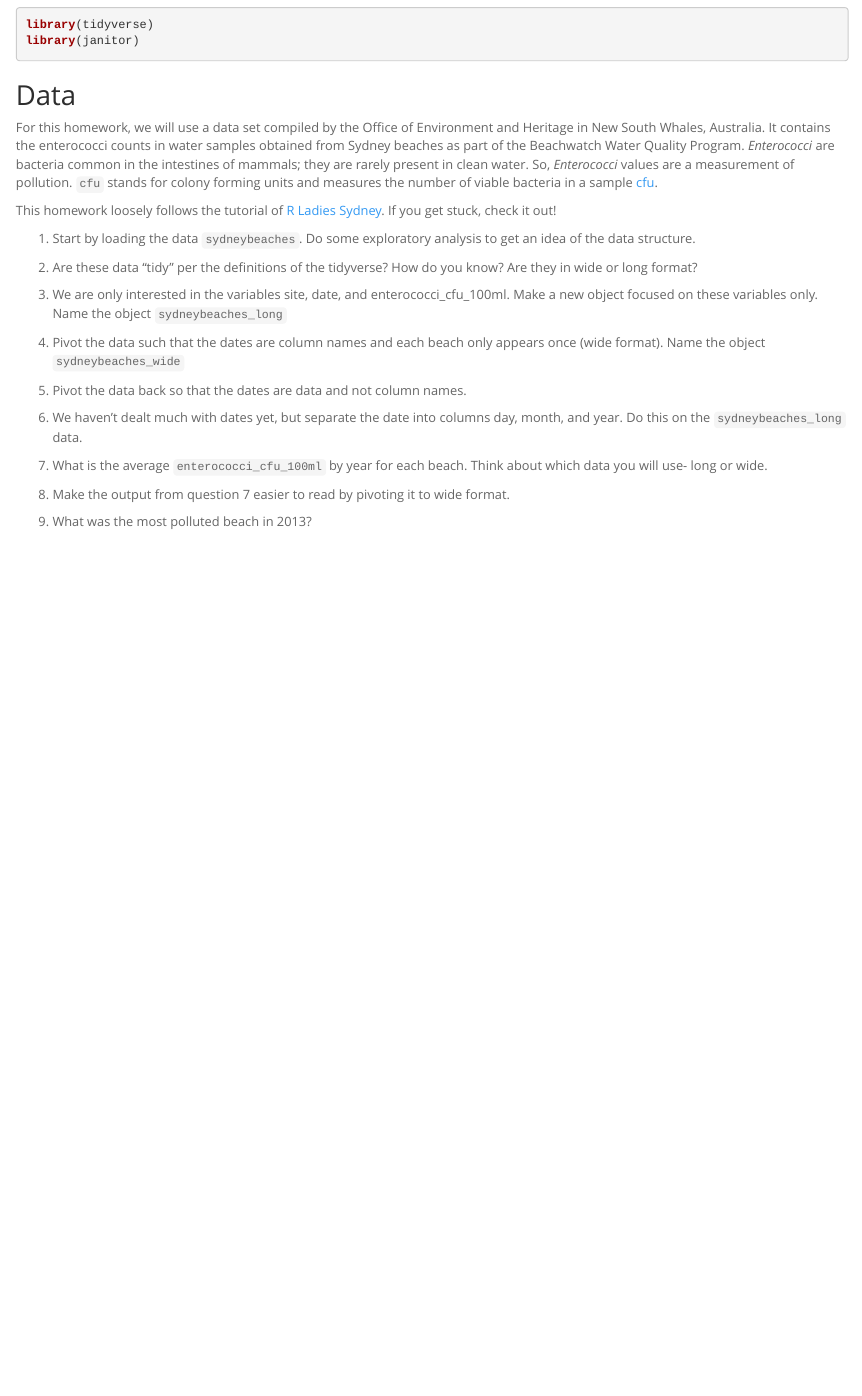
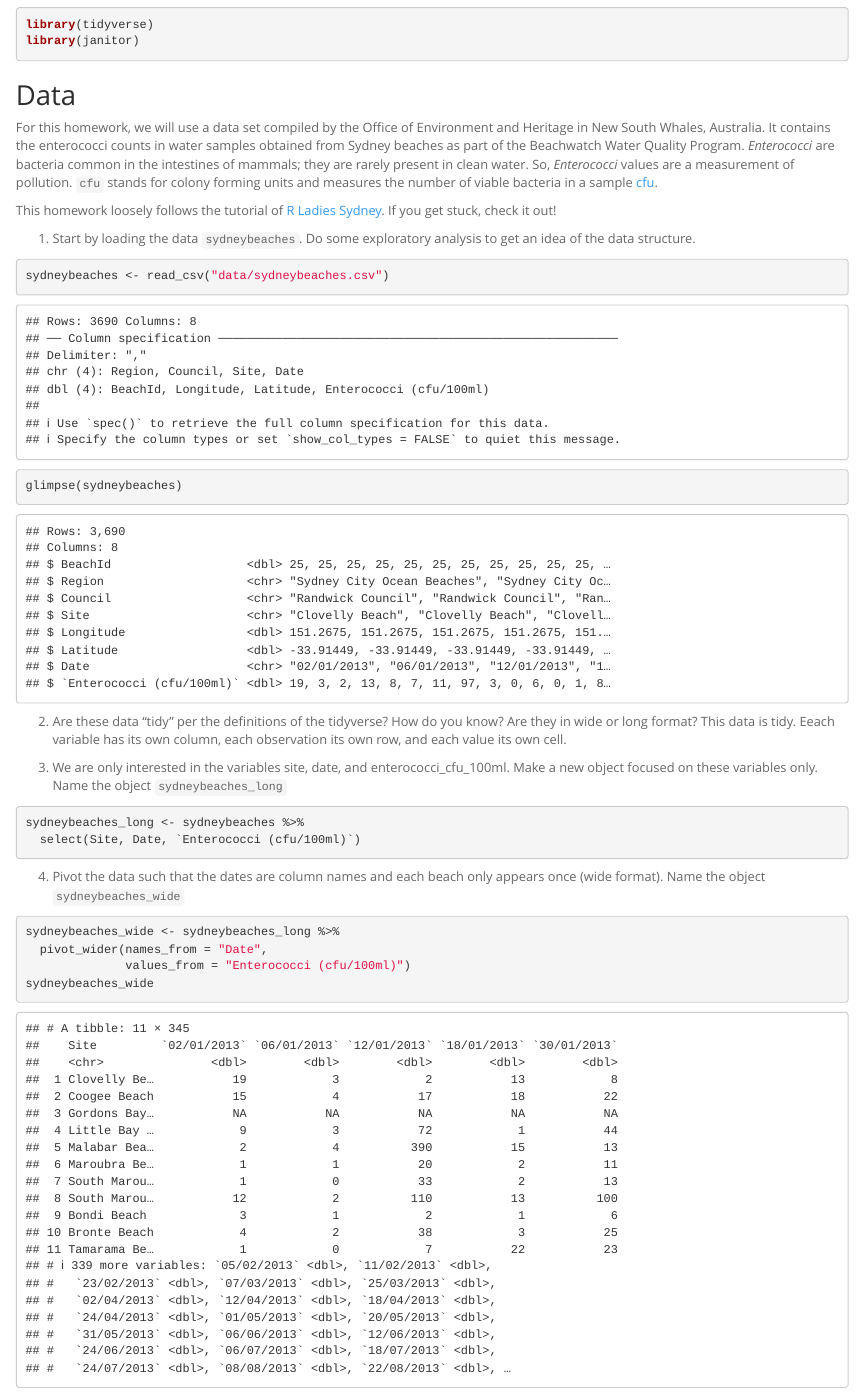
Before and after one commit to tss737/BIS15L_W26_tsousa, an R Markdown document (lab9/hw9.Rmd): the page in a window 1100 px wide, from 330 px down. Rendered offline with R 4.5, knitr and Pandoc, with nearby package versions.

Commit message:
HW 9 update

````diff
--- a/lab9/hw9.Rmd
+++ b/lab9/hw9.Rmd
@@ -29,22 +29,25 @@
 
 1. Start by loading the data `sydneybeaches`. Do some exploratory analysis to get an idea of the data structure.
 ```{r}
-
+sydneybeaches <- read_csv("data/sydneybeaches.csv")
+glimpse(sydneybeaches)
 ```
 
 2. Are these data "tidy" per the definitions of the tidyverse? How do you know? Are they in wide or long format?
-```{r}
-
-```
+This data is tidy. Eeach variable has its own column, each observation its own row, and each value its own cell.
 
 3. We are only interested in the variables site, date, and enterococci_cfu_100ml. Make a new object focused on these variables only. Name the object `sydneybeaches_long`
 ```{r}
-
+sydneybeaches_long <- sydneybeaches %>%
+  select(Site, Date, `Enterococci (cfu/100ml)`)
 ```
 
 4. Pivot the data such that the dates are column names and each beach only appears once (wide format). Name the object `sydneybeaches_wide`
 ```{r}
-
+sydneybeaches_wide <- sydneybeaches_long %>%
+  pivot_wider(names_from = "Date",
+              values_from = "Enterococci (cfu/100ml)")
+sydneybeaches_wide
 ```
 
 5. Pivot the data back so that the dates are data and not column names.
````
Also changed, not shown: lab9/hw9.Rmd (8 more changed lines), 3 other files.
